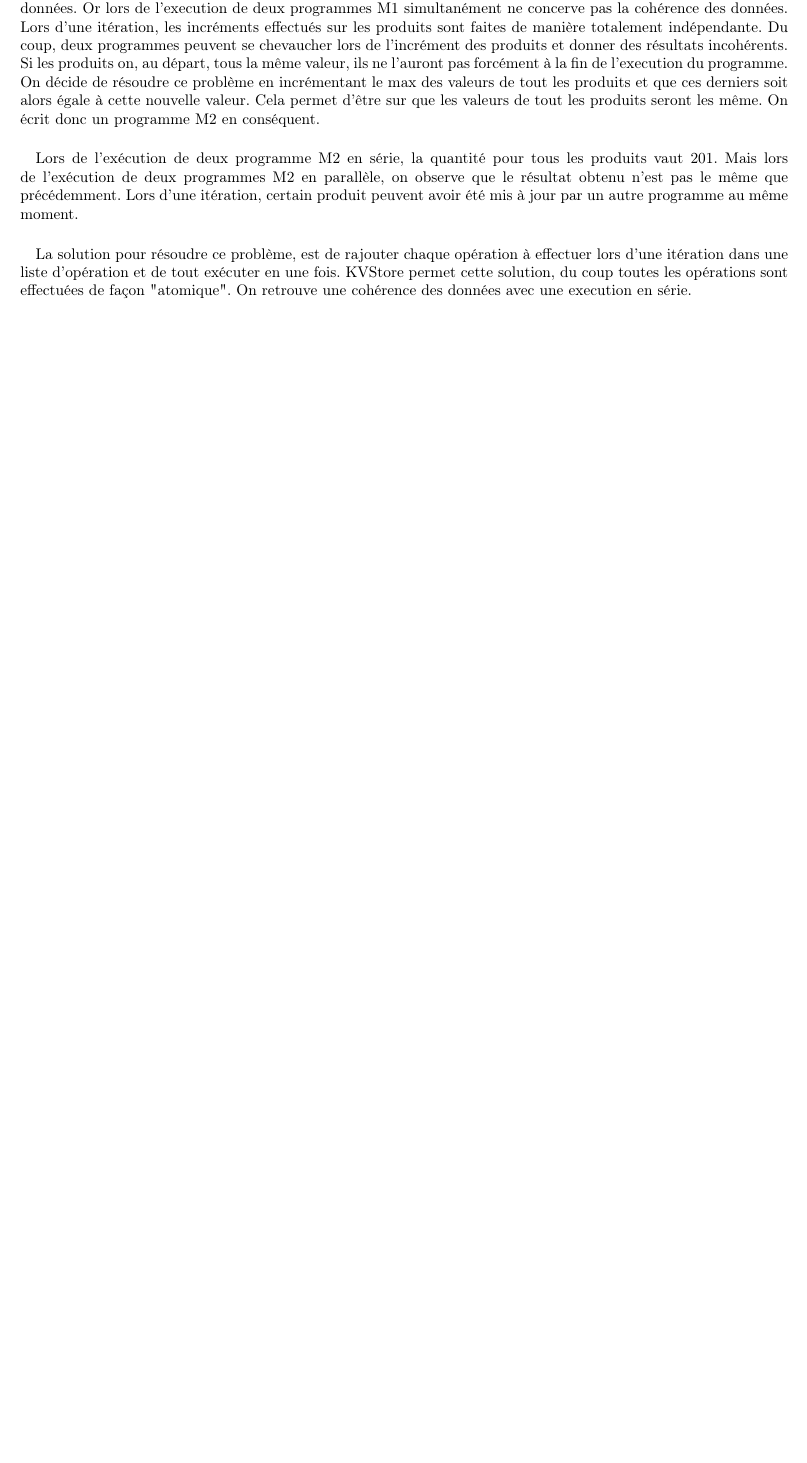
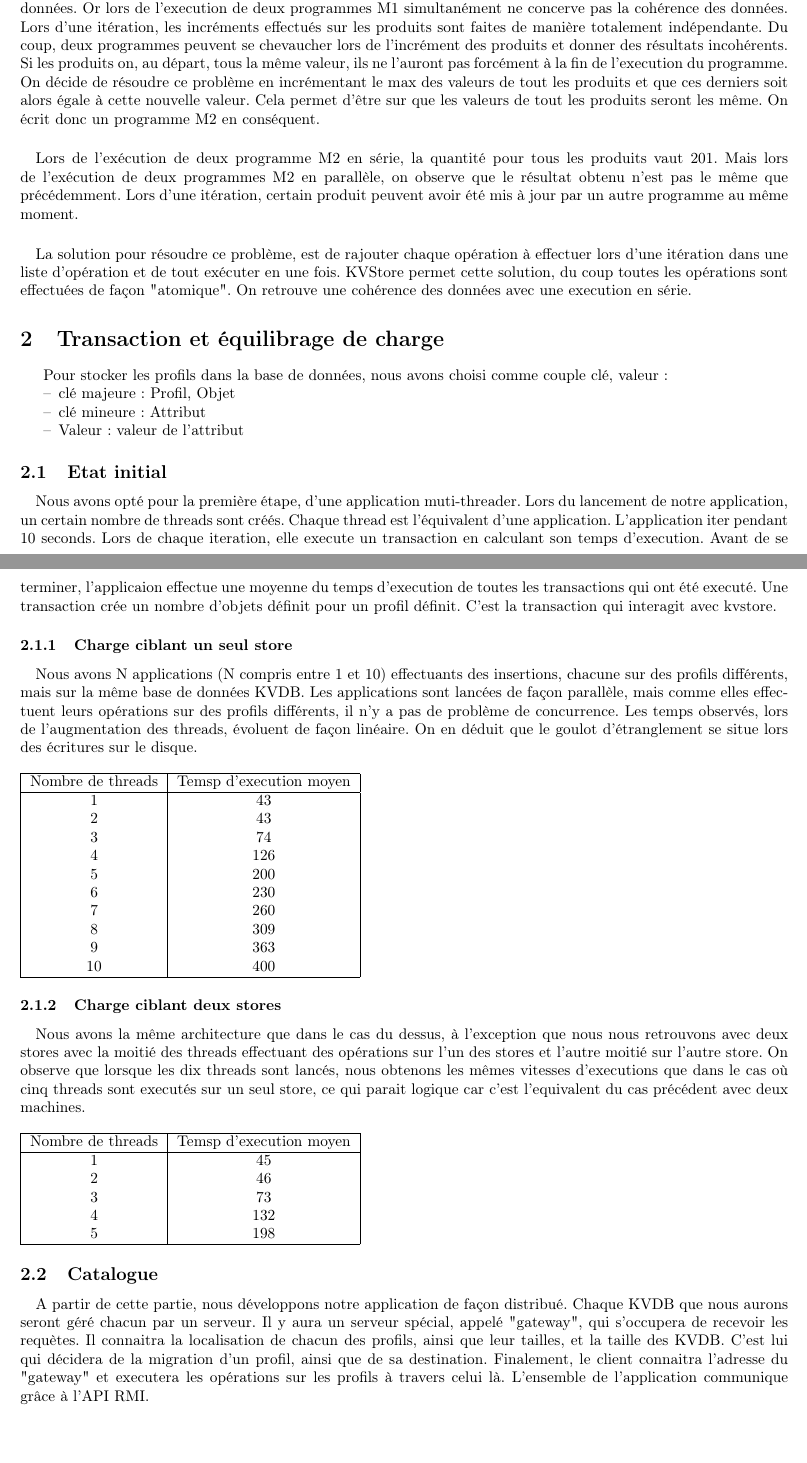
Before and after one commit to LucasChezToi/ABDR, a LaTeX document (Rapport/src/Rapport.tex, which reads Rapport/src/Part2.tex): part of page 2 of 2 before the commit and two parts of pages 2 and 3 of 4 after it, the two joined at a grey line, cut so that both start at the same text, the shorter picture padded with empty space. The pictures show the PDF file Rapport/bin/Rapport.pdf that the author committed with the source.

Commit message:
yuju ej eh erth erth erth

```diff
--- /dev/null
+++ b/Rapport/src/Part2.tex
@@ -0,0 +1,27 @@
+\section{Transaction et équilibrage de charge}
+
+Pour stocker les profils dans la base de données, nous avons choisi comme couple {clé, valeur} :
+\begin{itemize}
+\item clé majeure : Profil, Objet
+\item clé mineure : Attribut
+\item Valeur : valeur de l'attribut
+\end{itemize}
+
+\subsection{Etat initial}
+\paragraph{}
+Nous avons opté pour la première étape, d'une application muti-threader. Lors du lancement de notre application, un certain nombre de threads sont créés. Chaque thread est l'équivalent d'une application. L'application iter pendant 10 seconds. Lors de chaque iteration, elle execute un transaction en calculant son temps d'execution. Avant de se terminer, l'applicaion effectue une moyenne du temps d'execution de toutes les transactions qui ont été executé.
+Une transaction crée un nombre d'objets définit pour un profil définit. C'est la transaction qui interagit avec kvstore.
+
+\subsubsection{Charge ciblant un seul store}
+\paragraph{}
+Nous avons N applications (N compris entre 1 et 10) effectuants des insertions, chacune sur des profils différents, mais sur la même base de données KVDB. Les applications sont lancées de façon parallèle, mais comme elles effectuent leurs opérations sur des profils différents, il n'y a pas de problème de concurrence.
+Les temps observés, lors de l'augmentation des threads, évoluent de façon linéaire. On en déduit que le goulot d'étranglement se situe lors des écritures sur le disque.
+\\
+\\
+\begin{tabular}{|c|c|}
+    \hline
+    Nombre de threads & Temsp d'execution moyen \tabularnewline
+    \hline
+    1 & 43 \tabularnewline
+    2 & 43 \tabularnewline
+    3 & 74 \tabularnewline
@@ -0,0 +34,17 @@
+    10 & 400 \tabularnewline
+    \hline
+ \end{tabular}
+
+\subsubsection{Charge ciblant deux stores}
+\paragraph{}
+Nous avons la même architecture que dans le cas du dessus, à l'exception que nous nous retrouvons avec deux stores avec la moitié des threads effectuant des opérations sur l'un des stores et l'autre moitié sur l'autre store.
+On observe que lorsque les dix threads sont lancés, nous obtenons les mêmes vitesses d'executions que dans le cas où cinq threads sont executés sur un seul store, ce qui parait logique car c'est l'equivalent du cas précédent avec deux machines.
+\\
+\\
+\begin{tabular}{|c|c|}
+    \hline
+    Nombre de threads & Temsp d'execution moyen \tabularnewline
+    \hline
+    1 & 45 \tabularnewline
+    2 & 46 \tabularnewline
+    3 & 73 \tabularnewline
@@ -0,0 +56,15 @@
+\subsection{Catalogue}
+
+\paragraph{}
+A partir de cette partie, nous développons notre application de façon distribué. Chaque KVDB que nous aurons seront géré chacun par un serveur. Il y aura un serveur spécial, appelé "gateway", qui s'occupera de recevoir les requètes. Il connaitra la localisation de chacun des profils, ainsi que leur tailles, et la taille des KVDB. C'est lui qui décidera de la migration d'un profil, ainsi que de sa destination.
+Finalement, le client connaitra l'adresse du "gateway" et executera les opérations sur les profils à travers celui là.
+L'ensemble de l'application communique grâce à l'API RMI.
+
+
+\paragraph{}
+Les informations à connaitre pour migrer un profil d'un store à un autre sont, sa localisation courante. Nous n'avons pas besoin de plus d'information, en effet, comme c'est notre gateway qui s'occupe de migrer les profils, qui gère toutes les requètes adressées aux serveurs et comme il n'y a pas de multi-threading dans notre application, on peut être sur que lors d'une migration, le profil n'est pas en cours d'utilisation ou déjà en cours de migration.
+
+\subsection{Déplacement}
+
+\paragraph{}
+Notre politique de déplacement est de regarder, après chaque requète, si la base de données sur laquelle la requète n'est pas au moins deux fois plus grosse qu'une autre. Si c'est le cas, alors on migre le profil sur lequel on a fait les opérations sur le nouveau serveur.
```
Also changed, not shown: Rapport/src/Rapport.tex (+1 -1 lines), Rapport/bin/Rapport.pdf, Rapport/src/Part2.tex (11 more changed lines), 4 other files.
